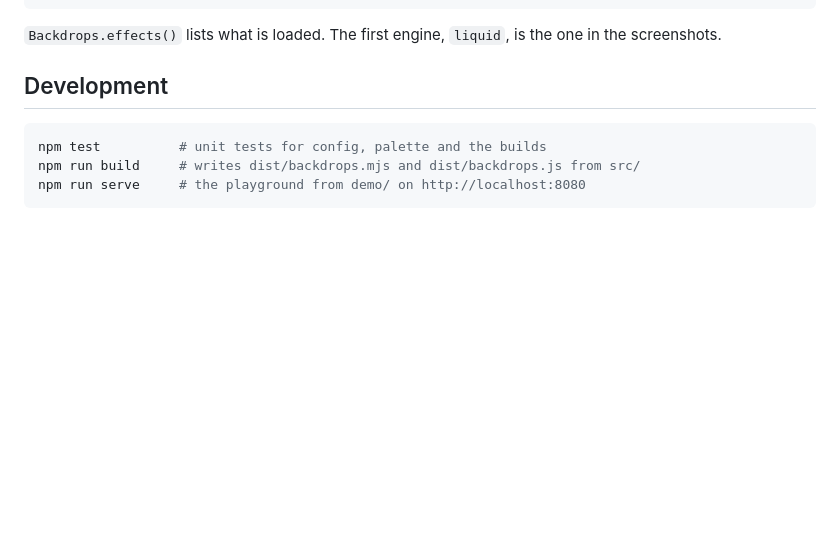
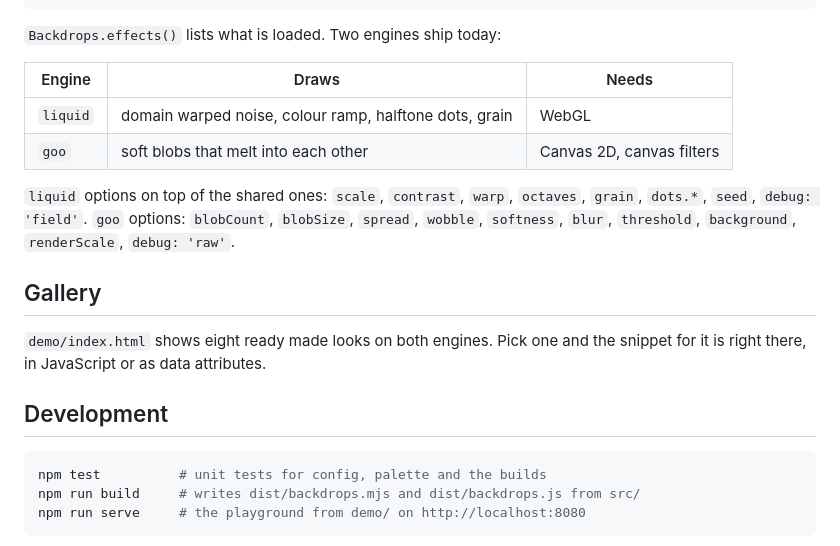
Before and after one commit to youare2stupid/backdrops, a Markdown page: README.md, the part around one of its changes. Drawn GitHub-style; blank space fills up the shorter version.

````diff
--- a/README.md
+++ b/README.md
@@ -143,7 +144,22 @@ Backdrops.register({
 Backdrops.page({ effect: 'waves' });
 ```
 
-`Backdrops.effects()` lists what is loaded. The first engine, `liquid`, is the one in the screenshots.
+`Backdrops.effects()` lists what is loaded. Two engines ship today:
+
+| Engine | Draws | Needs |
+| --- | --- | --- |
+| `liquid` | domain warped noise, colour ramp, halftone dots, grain | WebGL |
+| `goo` | soft blobs that melt into each other | Canvas 2D, canvas filters |
+
+`liquid` options on top of the shared ones: `scale`, `contrast`, `warp`, `octaves`, `grain`, `dots.*`,
+`seed`, `debug: 'field'`.
+`goo` options: `blobCount`, `blobSize`, `spread`, `wobble`, `softness`, `blur`, `threshold`,
+`background`, `renderScale`, `debug: 'raw'`.
+
+## Gallery
+
+`demo/index.html` shows eight ready made looks on both engines. Pick one and the snippet for it is right
+there, in JavaScript or as data attributes.
 
 ## Development
 
````
Also changed, not shown: other parts of README.md (+3 -2 lines), docs/dark.jpg, docs/goo.jpg (added), docs/light.jpg, docs/smooth.jpg (deleted), 7 other files.
